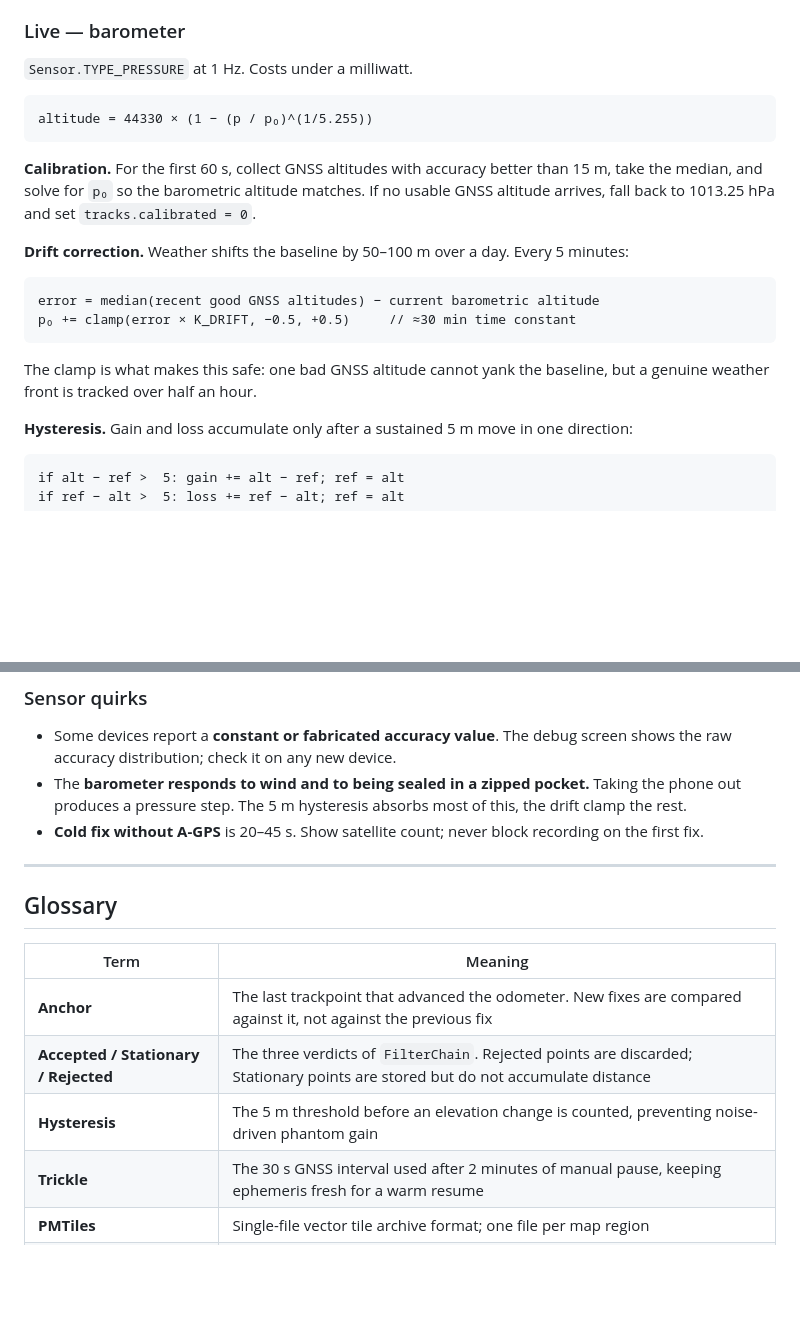
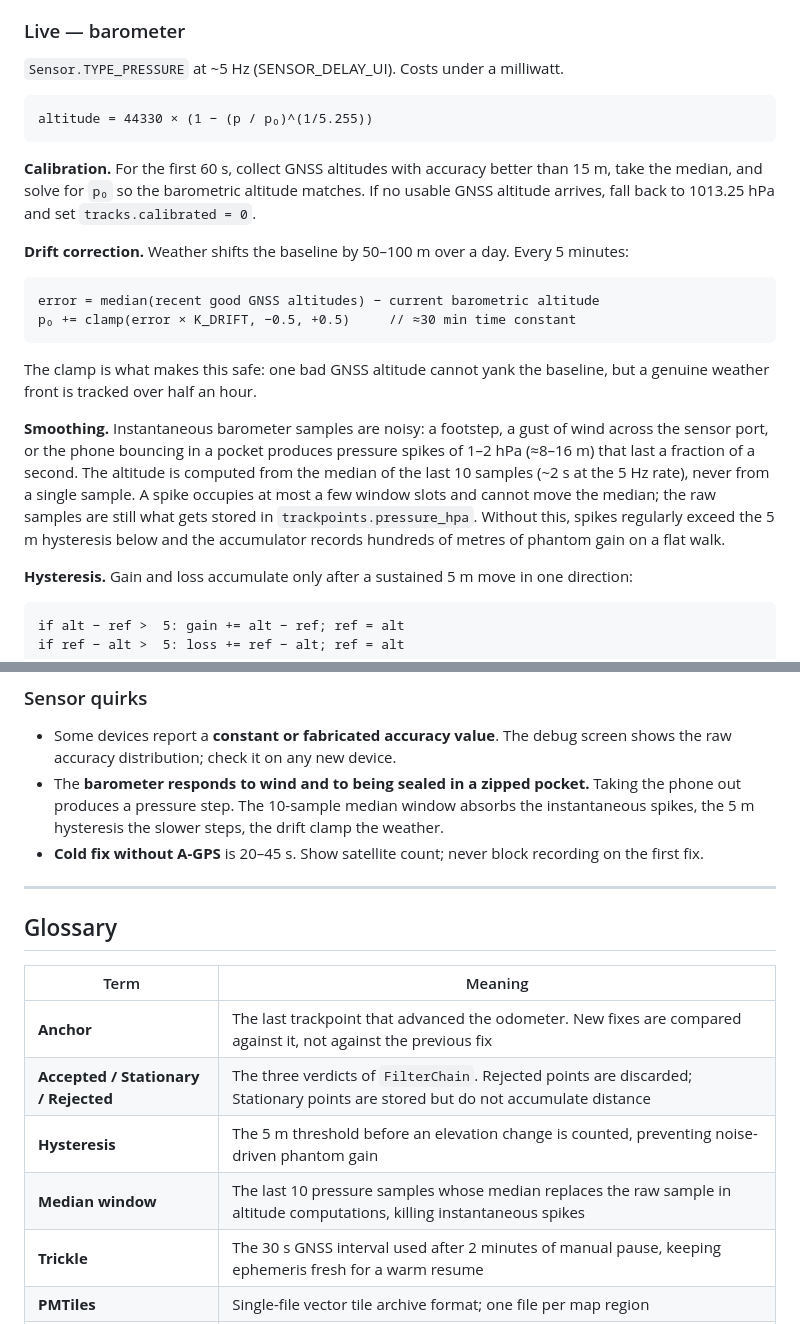
Before and after one commit to iskyd/dok2, a Markdown page: DOCUMENTATION.md, 2 parts joined by grey strips. Rendered like a GitHub page; blank space fills up the shorter version.

Commit message:
docs: document barometer median smoothing and sensor rate
Adds the smoothing paragraph to the elevation section, corrects the sample rate from 1 Hz to ~5 Hz (SENSOR_DELAY_UI), and adds the median window to the sensor-quirks and glossary entries.

Co-authored-by: Sisyphus <clio-agent@sisyphuslabs.ai>

````diff
--- a/DOCUMENTATION.md
+++ b/DOCUMENTATION.md
@@ -187,7 +187,7 @@ GNSS vertical error is 2–3× horizontal. Naively summing GNSS altitude deltas
 
 ### Live — barometer
 
-`Sensor.TYPE_PRESSURE` at 1 Hz. Costs under a milliwatt.
+`Sensor.TYPE_PRESSURE` at ~5 Hz (SENSOR_DELAY_UI). Costs under a milliwatt.
 
 ```
 altitude = 44330 × (1 − (p / p₀)^(1/5.255))
@@ -203,6 +203,8 @@ p₀ += clamp(error × K_DRIFT, −0.5, +0.5)     // ≈30 min time constant
 ```
 
 The clamp is what makes this safe: one bad GNSS altitude cannot yank the baseline, but a genuine weather front is tracked over half an hour.
+
+**Smoothing.** Instantaneous barometer samples are noisy: a footstep, a gust of wind across the sensor port, or the phone bouncing in a pocket produces pressure spikes of 1–2 hPa (≈8–16 m) that last a fraction of a second. The altitude is computed from the median of the last 10 samples (~2 s at the 5 Hz rate), never from a single sample. A spike occupies at most a few window slots and cannot move the median; the raw samples are still what gets stored in `trackpoints.pressure_hpa`. Without this, spikes regularly exceed the 5 m hysteresis below and the accumulator records hundreds of metres of phantom gain on a flat walk.
 
 **Hysteresis.** Gain and loss accumulate only after a sustained 5 m move in one direction:
 
@@ -481,7 +483,7 @@ Xiaomi/MIUI, Huawei/EMUI, Samsung, OnePlus and others kill foreground services r
 ### Sensor quirks
 
 - Some devices report a **constant or fabricated accuracy value**. The debug screen shows the raw accuracy distribution; check it on any new device.
-- The **barometer responds to wind and to being sealed in a zipped pocket.** Taking the phone out produces a pressure step. The 5 m hysteresis absorbs most of this, the drift clamp the rest.
+- The **barometer responds to wind and to being sealed in a zipped pocket.** Taking the phone out produces a pressure step. The 10-sample median window absorbs the instantaneous spikes, the 5 m hysteresis the slower steps, the drift clamp the weather.
 - **Cold fix without A-GPS** is 20–45 s. Show satellite count; never block recording on the first fix.
 
 ---
@@ -493,6 +495,7 @@ Xiaomi/MIUI, Huawei/EMUI, Samsung, OnePlus and others kill foreground services r
 | **Anchor** | The last trackpoint that advanced the odometer. New fixes are compared against it, not against the previous fix |
 | **Accepted / Stationary / Rejected** | The three verdicts of `FilterChain`. Rejected points are discarded; Stationary points are stored but do not accumulate distance |
 | **Hysteresis** | The 5 m threshold before an elevation change is counted, preventing noise-driven phantom gain |
+| **Median window** | The last 10 pressure samples whose median replaces the raw sample in altitude computations, killing instantaneous spikes |
 | **Trickle** | The 30 s GNSS interval used after 2 minutes of manual pause, keeping ephemeris fresh for a warm resume |
 | **PMTiles** | Single-file vector tile archive format; one file per map region |
 | **HGT** | Raw SRTM elevation grid; one big-endian int16 file per 1° cell |
````
